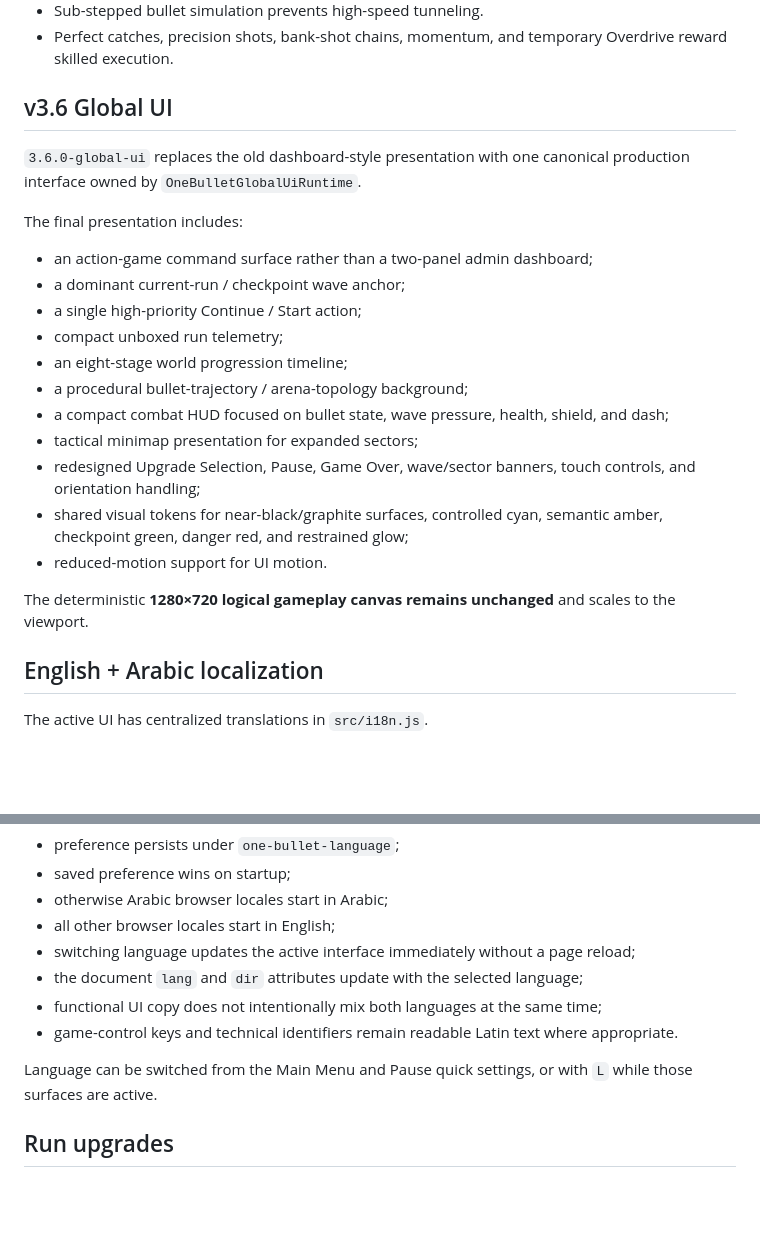
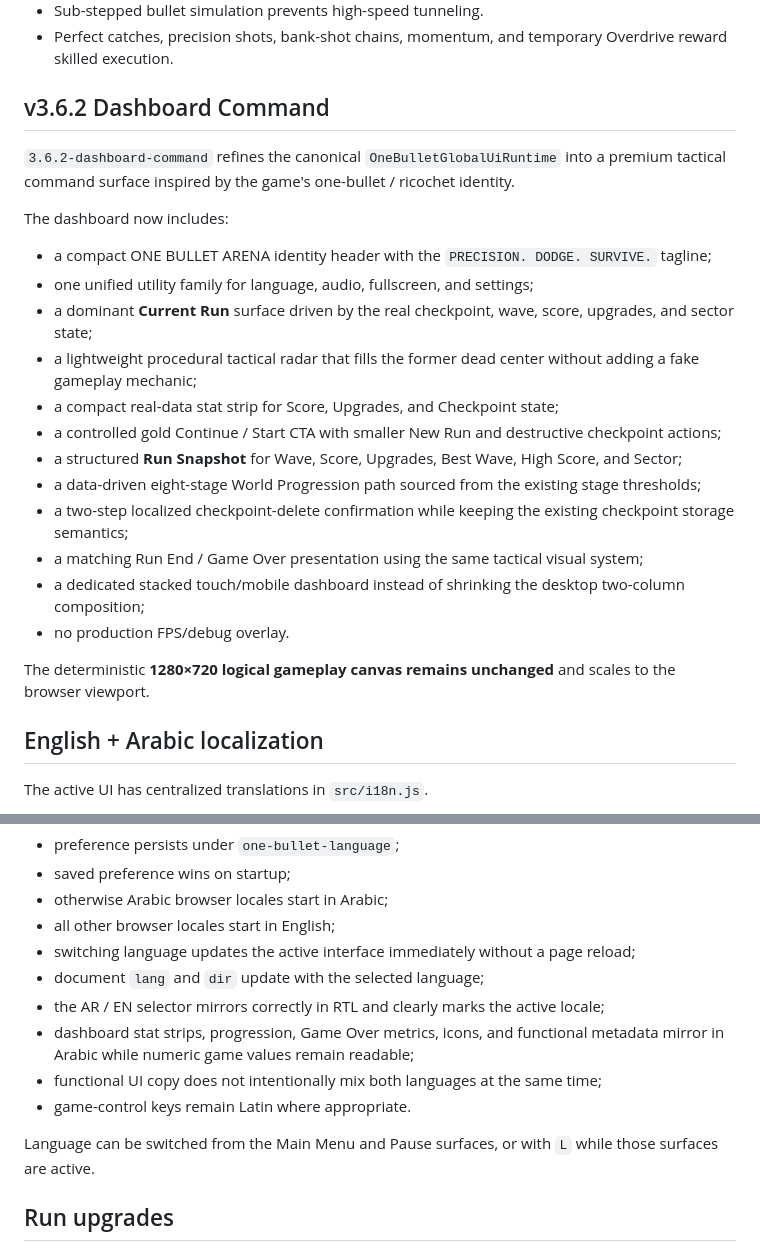
Before and after one commit to 3bud-ZC/One-Bullet-Arena, a Markdown page: README.md, 2 parts joined by grey strips. GitHub-like rendering; blank space fills up the shorter version.

Commit message:
docs: document v3.6.2 dashboard command release

```diff
--- a/README.md
+++ b/README.md
@@ -61,25 +61,26 @@ The active enemy population continues scaling into the late game up to a bounded
 - Sub-stepped bullet simulation prevents high-speed tunneling.
 - Perfect catches, precision shots, bank-shot chains, momentum, and temporary Overdrive reward skilled execution.
 
-## v3.6 Global UI
+## v3.6.2 Dashboard Command
 
-`3.6.0-global-ui` replaces the old dashboard-style presentation with one canonical production interface owned by `OneBulletGlobalUiRuntime`.
+`3.6.2-dashboard-command` refines the canonical `OneBulletGlobalUiRuntime` into a premium tactical command surface inspired by the game's one-bullet / ricochet identity.
 
-The final presentation includes:
+The dashboard now includes:
 
-- an action-game command surface rather than a two-panel admin dashboard;
-- a dominant current-run / checkpoint wave anchor;
-- a single high-priority Continue / Start action;
-- compact unboxed run telemetry;
-- an eight-stage world progression timeline;
-- a procedural bullet-trajectory / arena-topology background;
-- a compact combat HUD focused on bullet state, wave pressure, health, shield, and dash;
-- tactical minimap presentation for expanded sectors;
-- redesigned Upgrade Selection, Pause, Game Over, wave/sector banners, touch controls, and orientation handling;
-- shared visual tokens for near-black/graphite surfaces, controlled cyan, semantic amber, checkpoint green, danger red, and restrained glow;
-- reduced-motion support for UI motion.
+- a compact ONE BULLET ARENA identity header with the `PRECISION. DODGE. SURVIVE.` tagline;
+- one unified utility family for language, audio, fullscreen, and settings;
+- a dominant **Current Run** surface driven by the real checkpoint, wave, score, upgrades, and sector state;
+- a lightweight procedural tactical radar that fills the former dead center without adding a fake gameplay mechanic;
+- a compact real-data stat strip for Score, Upgrades, and Checkpoint state;
+- a controlled gold Continue / Start CTA with smaller New Run and destructive checkpoint actions;
+- a structured **Run Snapshot** for Wave, Score, Upgrades, Best Wave, High Score, and Sector;
+- a data-driven eight-stage World Progression path sourced from the existing stage thresholds;
+- a two-step localized checkpoint-delete confirmation while keeping the existing checkpoint storage semantics;
+- a matching Run End / Game Over presentation using the same tactical visual system;
+- a dedicated stacked touch/mobile dashboard instead of shrinking the desktop two-column composition;
+- no production FPS/debug overlay.
 
-The deterministic **1280×720 logical gameplay canvas remains unchanged** and scales to the viewport.
+The deterministic **1280×720 logical gameplay canvas remains unchanged** and scales to the browser viewport.
 
 ## English + Arabic localization
 
@@ -97,11 +98,13 @@ Behavior:
 - otherwise Arabic browser locales start in Arabic;
 - all other browser locales start in English;
 - switching language updates the active interface immediately without a page reload;
-- the document `lang` and `dir` attributes update with the selected language;
+- document `lang` and `dir` update with the selected language;
+- the AR / EN selector mirrors correctly in RTL and clearly marks the active locale;
+- dashboard stat strips, progression, Game Over metrics, icons, and functional metadata mirror in Arabic while numeric game values remain readable;
 - functional UI copy does not intentionally mix both languages at the same time;
-- game-control keys and technical identifiers remain readable Latin text where appropriate.
+- game-control keys remain Latin where appropriate.
 
-Language can be switched from the Main Menu and Pause quick settings, or with `L` while those surfaces are active.
+Language can be switched from the Main Menu and Pause surfaces, or with `L` while those surfaces are active.
 
 ## Run upgrades
 
```
Also changed, not shown: other parts of README.md (+12 -12 lines).
